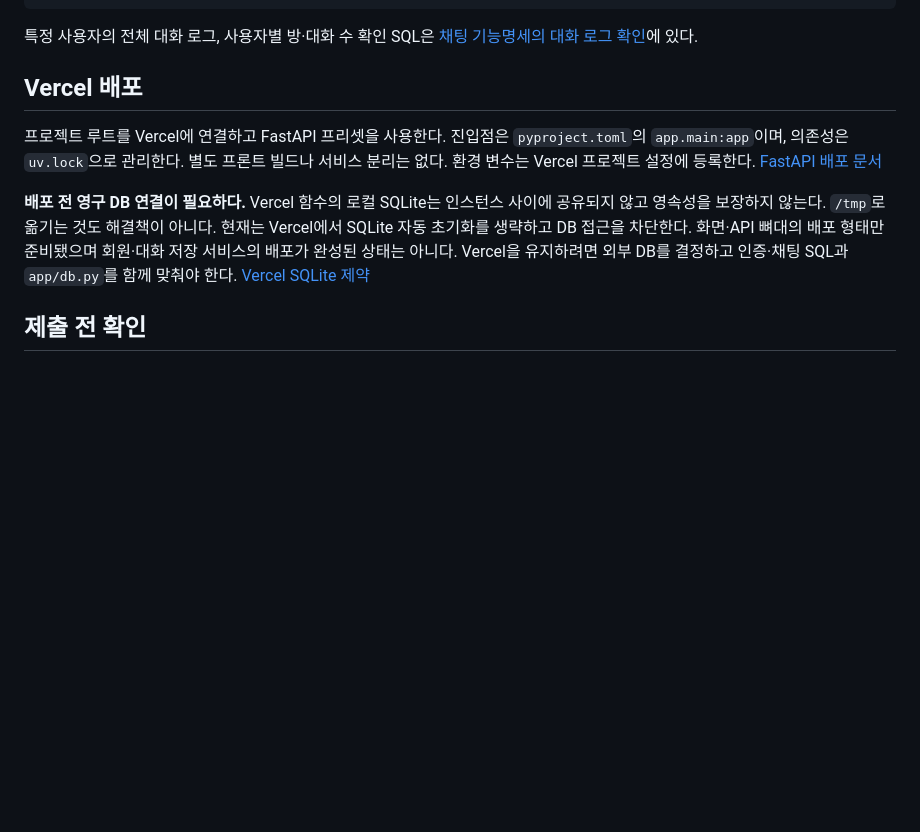
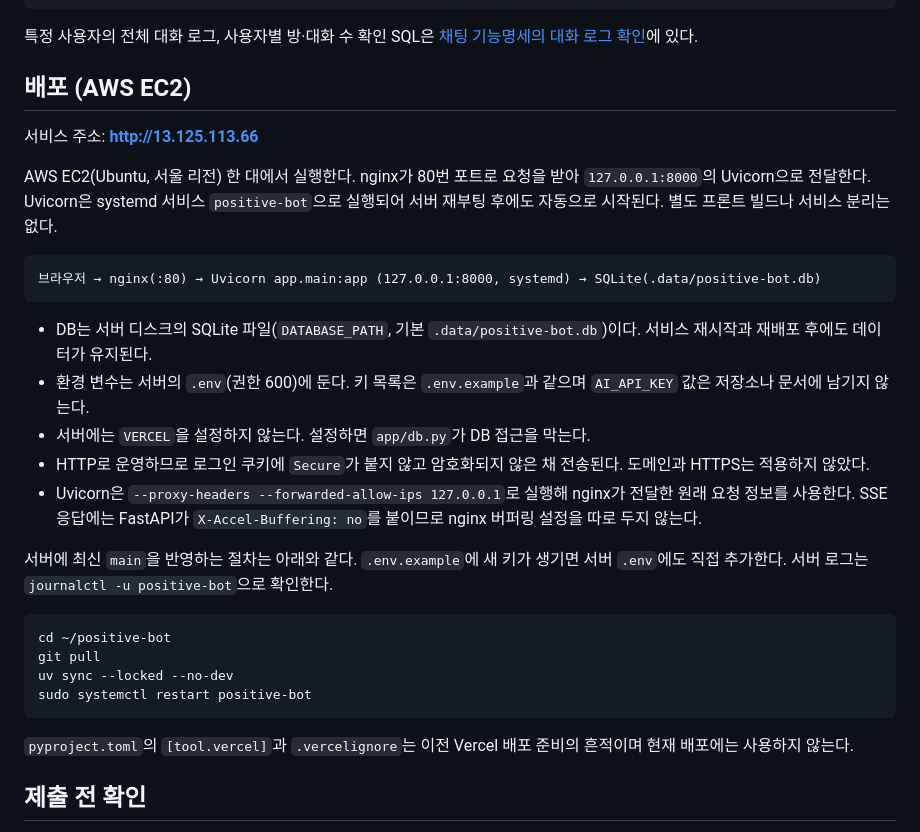
Before and after one commit to LimJongHan/Codyssey-B7-1, a Markdown page: README.md, the part around the change. Drawn GitHub-style; blank space fills up the shorter version.

Commit message:
docs: document EC2 deployment in README

````diff
--- a/README.md
+++ b/README.md
@@ -122,11 +122,32 @@ sqlite3 -header -column .data/positive-bot.db 'SELECT r.user_id, e.* FROM exchan
 
 특정 사용자의 전체 대화 로그, 사용자별 방·대화 수 확인 SQL은 [채팅 기능명세의 대화 로그 확인](docs/chat.md#대화-로그-확인)에 있다.
 
-## Vercel 배포
+## 배포 (AWS EC2)
 
-프로젝트 루트를 Vercel에 연결하고 FastAPI 프리셋을 사용한다. 진입점은 `pyproject.toml`의 `app.main:app`이며, 의존성은 `uv.lock`으로 관리한다. 별도 프론트 빌드나 서비스 분리는 없다. 환경 변수는 Vercel 프로젝트 설정에 등록한다. [FastAPI 배포 문서](https://vercel.com/docs/frameworks/backend/fastapi)
+서비스 주소: **http://13.125.113.66**
 
-**배포 전 영구 DB 연결이 필요하다.** Vercel 함수의 로컬 SQLite는 인스턴스 사이에 공유되지 않고 영속성을 보장하지 않는다. `/tmp`로 옮기는 것도 해결책이 아니다. 현재는 Vercel에서 SQLite 자동 초기화를 생략하고 DB 접근을 차단한다. 화면·API 뼈대의 배포 형태만 준비됐으며 회원·대화 저장 서비스의 배포가 완성된 상태는 아니다. Vercel을 유지하려면 외부 DB를 결정하고 인증·채팅 SQL과 `app/db.py`를 함께 맞춰야 한다. [Vercel SQLite 제약](https://vercel.com/kb/guide/is-sqlite-supported-in-vercel)
+AWS EC2(Ubuntu, 서울 리전) 한 대에서 실행한다. nginx가 80번 포트로 요청을 받아 `127.0.0.1:8000`의 Uvicorn으로 전달한다. Uvicorn은 systemd 서비스 `positive-bot`으로 실행되어 서버 재부팅 후에도 자동으로 시작된다. 별도 프론트 빌드나 서비스 분리는 없다.
+
+```text
+브라우저 → nginx(:80) → Uvicorn app.main:app (127.0.0.1:8000, systemd) → SQLite(.data/positive-bot.db)
+```
+
+- DB는 서버 디스크의 SQLite 파일(`DATABASE_PATH`, 기본 `.data/positive-bot.db`)이다. 서비스 재시작과 재배포 후에도 데이터가 유지된다.
+- 환경 변수는 서버의 `.env`(권한 600)에 둔다. 키 목록은 `.env.example`과 같으며 `AI_API_KEY` 값은 저장소나 문서에 남기지 않는다.
+- 서버에는 `VERCEL`을 설정하지 않는다. 설정하면 `app/db.py`가 DB 접근을 막는다.
+- HTTP로 운영하므로 로그인 쿠키에 `Secure`가 붙지 않고 암호화되지 않은 채 전송된다. 도메인과 HTTPS는 적용하지 않았다.
+- Uvicorn은 `--proxy-headers --forwarded-allow-ips 127.0.0.1`로 실행해 nginx가 전달한 원래 요청 정보를 사용한다. SSE 응답에는 FastAPI가 `X-Accel-Buffering: no`를 붙이므로 nginx 버퍼링 설정을 따로 두지 않는다.
+
+서버에 최신 `main`을 반영하는 절차는 아래와 같다. `.env.example`에 새 키가 생기면 서버 `.env`에도 직접 추가한다. 서버 로그는 `journalctl -u positive-bot`으로 확인한다.
+
+```sh
+cd ~/positive-bot
+git pull
+uv sync --locked --no-dev
+sudo systemctl restart positive-bot
+```
+
+`pyproject.toml`의 `[tool.vercel]`과 `.vercelignore`는 이전 Vercel 배포 준비의 흔적이며 현재 배포에는 사용하지 않는다.
 
 ## 제출 전 확인
 
````
Also changed, not shown: docs/chat.md (+1 -1 lines).
